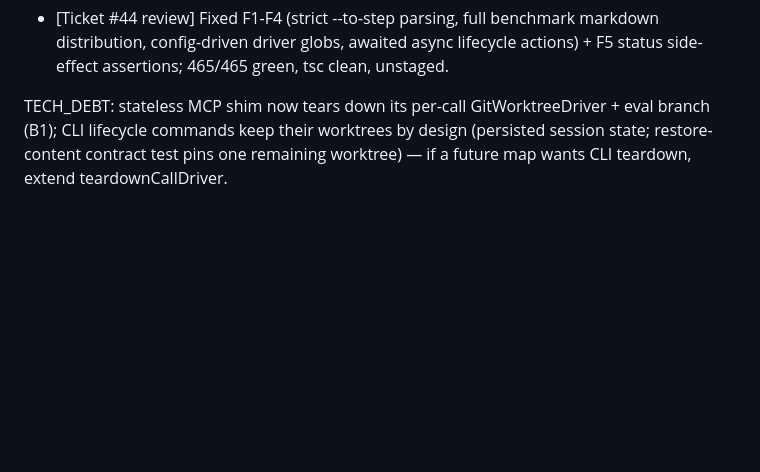
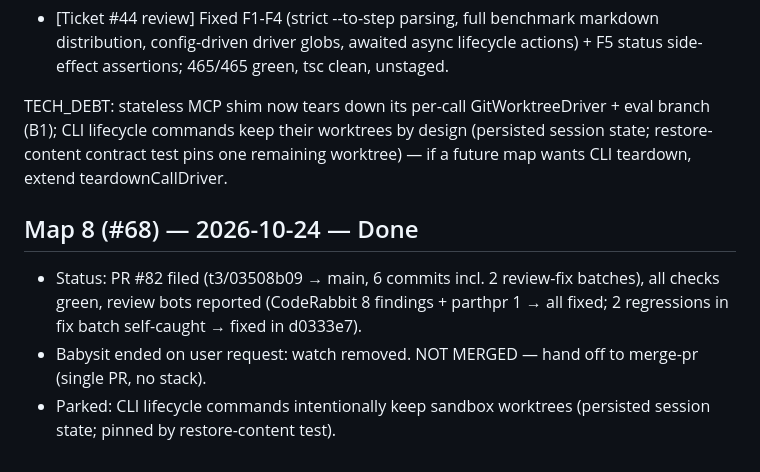
Before and after one commit to parth5012/perfgym, a Markdown page: LOG.md, the part around the change. Rendered like a GitHub page; blank space fills up the shorter version.

Commit message:
docs: close Map 8 babysit log — PR #82 handed to merge-pr

```diff
--- a/LOG.md
+++ b/LOG.md
@@ -238,3 +238,8 @@
 - [Ticket #44 review] Fixed F1-F4 (strict --to-step parsing, full benchmark markdown distribution, config-driven driver globs, awaited async lifecycle actions) + F5 status side-effect assertions; 465/465 green, tsc clean, unstaged.
 
 TECH_DEBT: stateless MCP shim now tears down its per-call GitWorktreeDriver + eval branch (B1); CLI lifecycle commands keep their worktrees by design (persisted session state; restore-content contract test pins one remaining worktree) — if a future map wants CLI teardown, extend teardownCallDriver.
+
+## Map 8 (#68) — 2026-10-24 — Done
+- Status: PR #82 filed (t3/03508b09 → main, 6 commits incl. 2 review-fix batches), all checks green, review bots reported (CodeRabbit 8 findings + parthpr 1 → all fixed; 2 regressions in fix batch self-caught → fixed in d0333e7).
+- Babysit ended on user request: watch removed. NOT MERGED — hand off to merge-pr (single PR, no stack).
+- Parked: CLI lifecycle commands intentionally keep sandbox worktrees (persisted session state; pinned by restore-content test).
```
